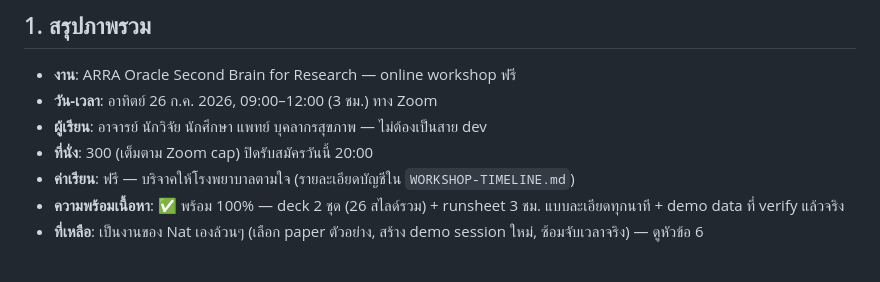
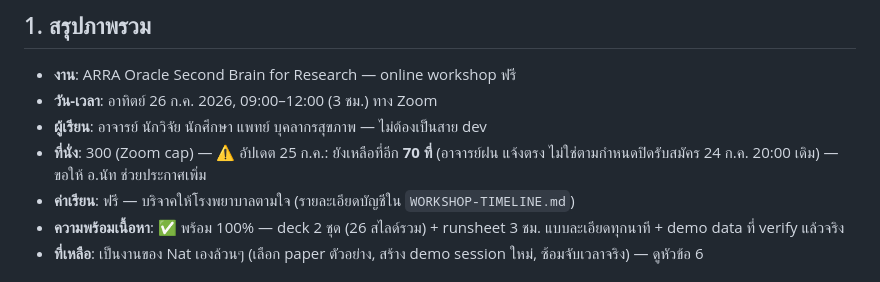
Before and after one commit to nat-build-with-oracle/ajfon-oracle, a Markdown page: WORKSHOP-REPORT.md, the part around the change. GitHub-like rendering.

```diff
--- a/WORKSHOP-REPORT.md
+++ b/WORKSHOP-REPORT.md
@@ -14,7 +14,8 @@
 - **งาน**: ARRA Oracle Second Brain for Research — online workshop ฟรี
 - **วัน-เวลา**: อาทิตย์ 26 ก.ค. 2026, 09:00–12:00 (3 ชม.) ทาง Zoom
 - **ผู้เรียน**: อาจารย์ นักวิจัย นักศึกษา แพทย์ บุคลากรสุขภาพ — ไม่ต้องเป็นสาย dev
-- **ที่นั่ง**: 300 (เต็มตาม Zoom cap) ปิดรับสมัครวันนี้ 20:00
+- **ที่นั่ง**: 300 (Zoom cap) — ⚠️ อัปเดต 25 ก.ค.: ยังเหลือที่อีก **70 ที่** (อาจารย์ฝน
+  แจ้งตรง ไม่ใช่ตามกำหนดปิดรับสมัคร 24 ก.ค. 20:00 เดิม) — ขอให้ อ.นัท ช่วยประกาศเพิ่ม
 - **ค่าเรียน**: ฟรี — บริจาคให้โรงพยาบาลตามใจ (รายละเอียดบัญชีใน `WORKSHOP-TIMELINE.md`)
 - **ความพร้อมเนื้อหา**: ✅ พร้อม 100% — deck 2 ชุด (26 สไลด์รวม) + runsheet 3 ชม.
   แบบละเอียดทุกนาที + demo data ที่ verify แล้วจริง
```
Also changed, not shown: WORKSHOP-PREP.md (+12 -0 lines), WORKSHOP-TIMELINE.md (+9 -0 lines).
